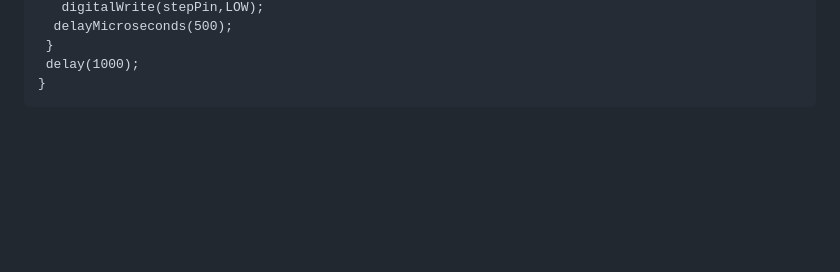
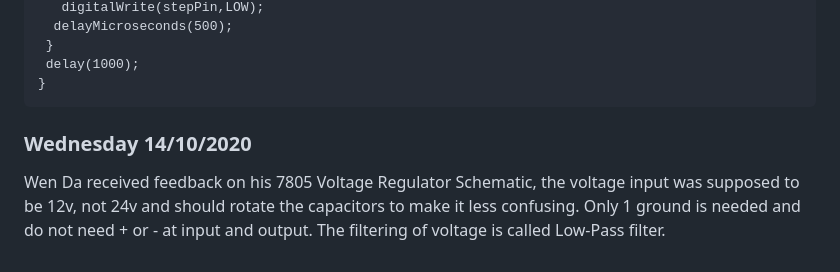
Before and after one commit to wendahere/GoGetter, a Markdown page: Journal.md, the part around the change. Drawn GitHub-style; blank space fills up the shorter version.

Commit message:
v2 voltage

```diff
--- a/Journal.md
+++ b/Journal.md
@@ -1338,3 +1338,9 @@ This is the code used for testing:
  	 }
  	 delay(1000);
 	}
+
+
+### Wednesday 14/10/2020
+
+
+Wen Da received feedback on his 7805 Voltage Regulator Schematic, the voltage input was supposed to be 12v, not 24v and should rotate the capacitors to make it less confusing. Only 1 ground is needed and do not need + or - at input and output. The filtering of voltage is called Low-Pass filter.
```
Also changed, not shown: Images/voltageregulatorv2.JPG (added).
